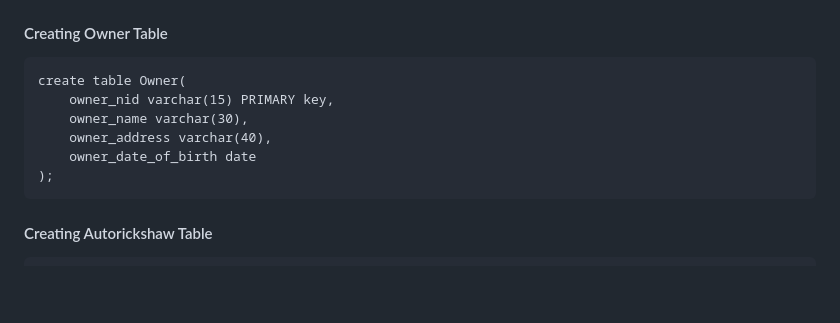
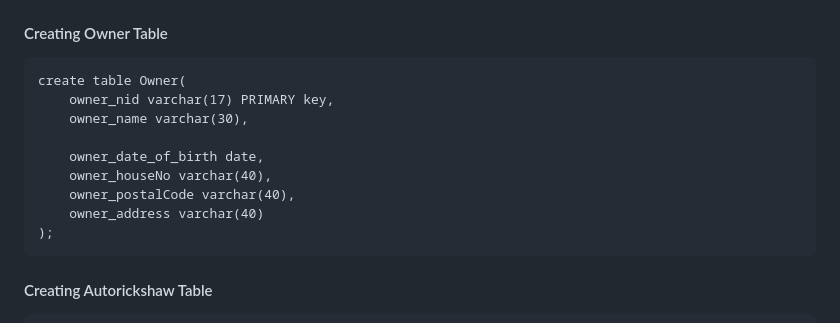
Before and after one commit to Sumonta056/SUST-Autorickshaw-Management-System, a Markdown page: Theory/Database/README.md, the part around the change. Drawn GitHub-style; blank space fills up the shorter version.

Commit message:
Add : Owner Table Database Code Changed

````diff
--- a/Theory/Database/README.md
+++ b/Theory/Database/README.md
@@ -9,10 +9,13 @@ CREATE DATABASE SUST_AutoRickshaw_Management_System ;
 #### Creating Owner Table
 ```code
 create table Owner(
-    owner_nid varchar(15) PRIMARY key,
+    owner_nid varchar(17) PRIMARY key,
     owner_name varchar(30),
-    owner_address varchar(40),
-    owner_date_of_birth date
+
+    owner_date_of_birth date,
+    owner_houseNo varchar(40),
+    owner_postalCode varchar(40),
+    owner_address varchar(40)
 );
 ```
 
````
